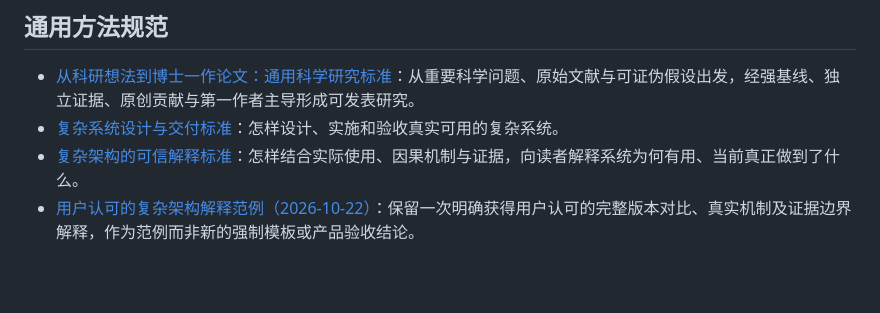
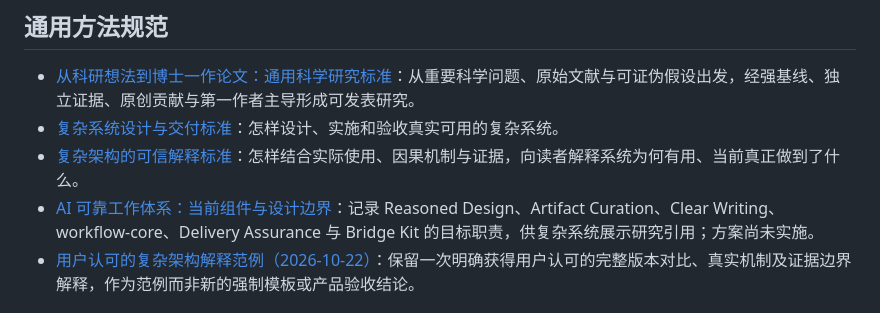
Before and after one commit to YuukiAS/AI_Research_Toolkit, a Markdown page: README.md, the part around the change. GitHub-like rendering; blank space fills up the shorter version.

Commit message:
docs: link shared AI reliability architecture reference from toolkit README

```diff
--- a/README.md
+++ b/README.md
@@ -9,6 +9,7 @@
 - [从科研想法到博士一作论文：通用科学研究标准](RESEARCH_IDEA_TO_FIRST_AUTHOR_PAPER_STANDARD.md)：从重要科学问题、原始文献与可证伪假设出发，经强基线、独立证据、原创贡献与第一作者主导形成可发表研究。
 - [复杂系统设计与交付标准](COMPLEX_SYSTEM_DESIGN_GUIDE.md)：怎样设计、实施和验收真实可用的复杂系统。
 - [复杂架构的可信解释标准](COMPLEX_ARCHITECTURE_EXPLANATION_STANDARD.md)：怎样结合实际使用、因果机制与证据，向读者解释系统为何有用、当前真正做到了什么。
+- [AI 可靠工作体系：当前组件与设计边界](AI_RELIABILITY_SYSTEM_REFERENCE.md)：记录 Reasoned Design、Artifact Curation、Clear Writing、workflow-core、Delivery Assurance 与 Bridge Kit 的目标职责，供复杂系统展示研究引用；方案尚未实施。
 - [用户认可的复杂架构解释范例（2026-10-22）](docs/examples/ACCEPTED_COMPLEX_ARCHITECTURE_EXPLANATION_2026-10-22.md)：保留一次明确获得用户认可的完整版本对比、真实机制及证据边界解释，作为范例而非新的强制模板或产品验收结论。
 
 ## 新机器使用流程
```
